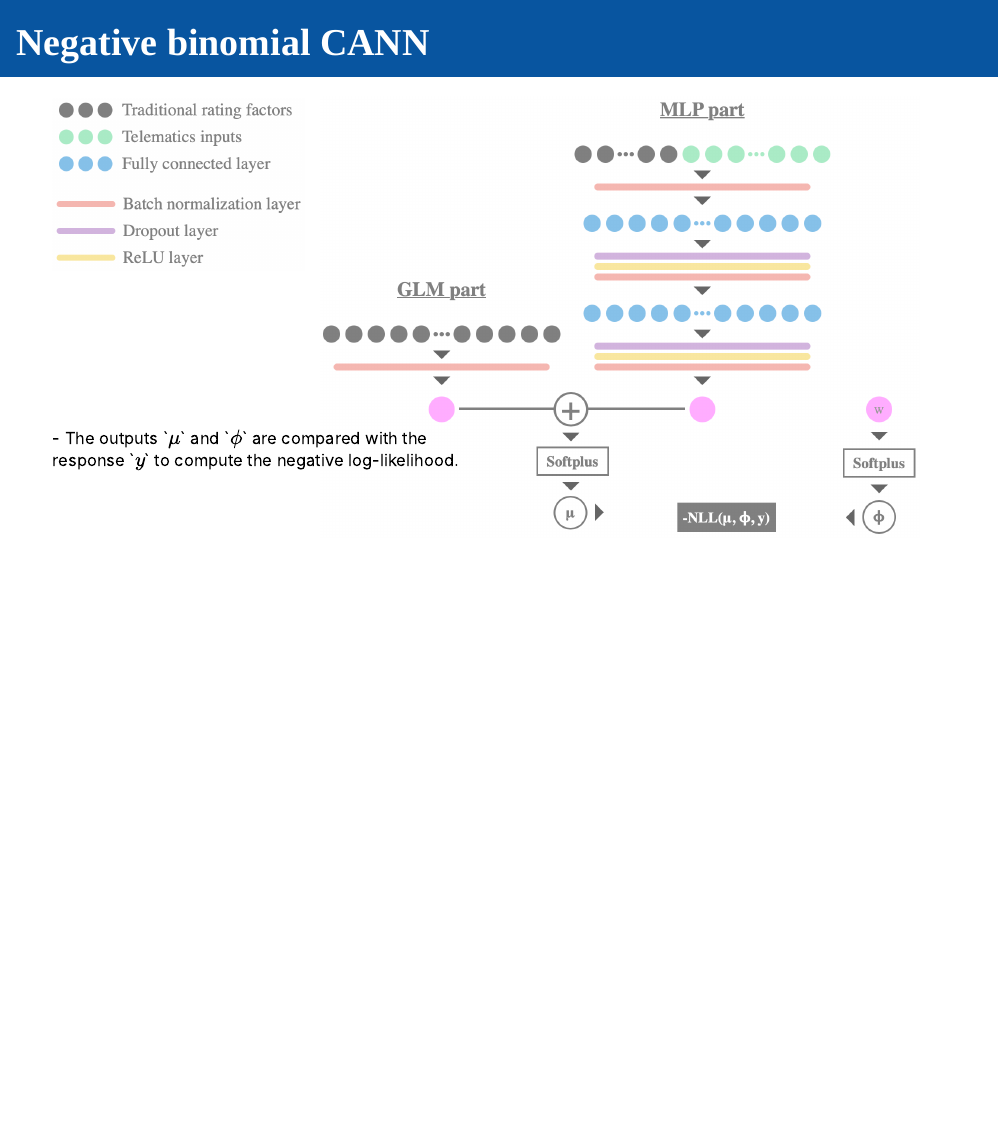
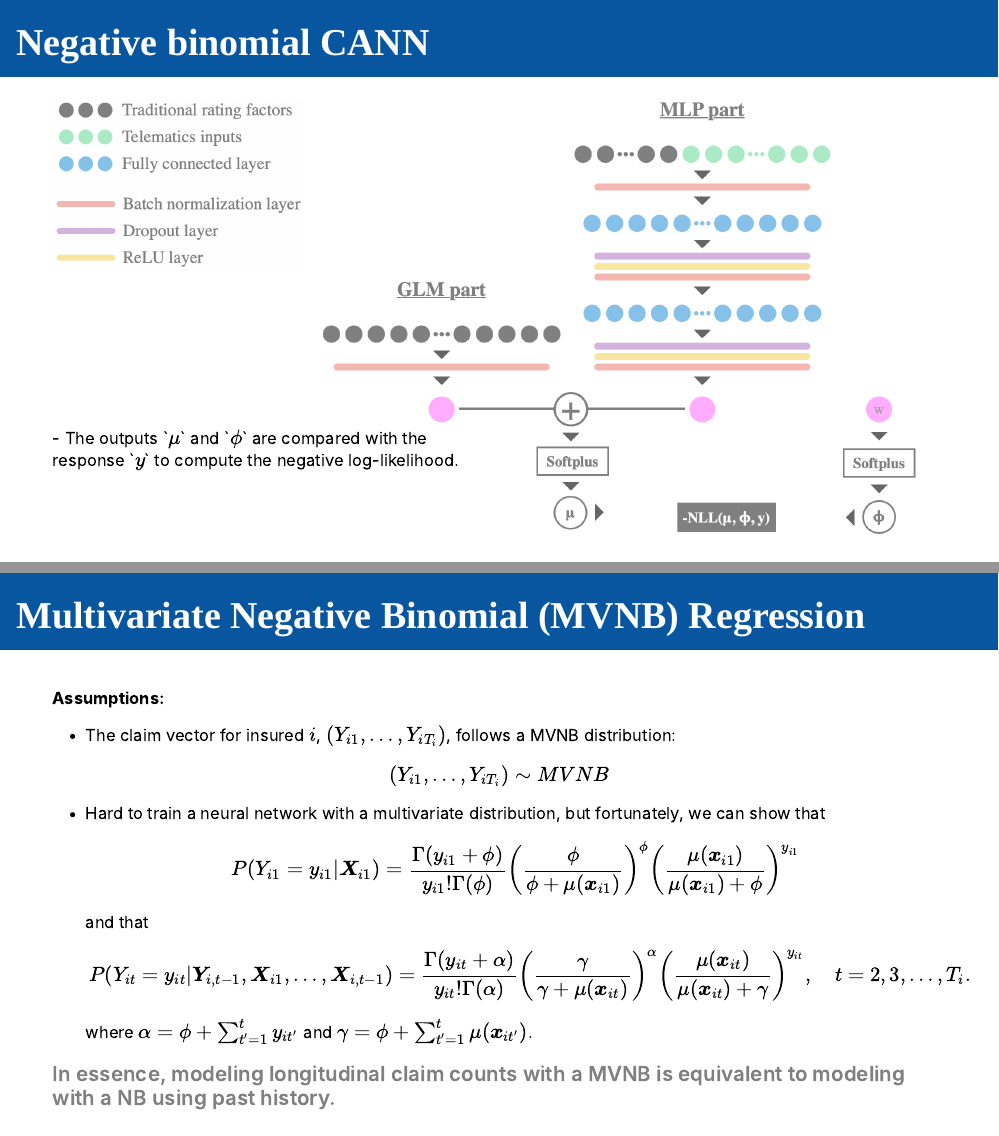
Before and after one commit to francisduval/article_3_count, an R Markdown document (xaringan/index.Rmd): page 11 of 11 before the commit and pages 11 and 12 of 13 after it, the two joined at a grey line. The pictures show the slides in the output file xaringan/index.html that the author committed with the source; the slides are laid out offline by our stand-in for remark.js, each with all of its steps uncovered, in fonts that may differ from those the slides ask for, and without slide numbers, shadows or browser add-ons.

Commit message:
Slide MVNB

```diff
--- a/xaringan/index.Rmd
+++ b/xaringan/index.Rmd
@@ -274,3 +274,36 @@ knitr::include_graphics("images/PoissonCANN_legend.png")
 <br>
 - The outputs $\mu$ and $\phi$ are compared with the response $y$ to compute the negative log-likelihood.
 ]
+
+---
+
+# Multivariate Negative Binomial (MVNB) Regression
+
+<!-- .ecriture-grise[Suited for longitudinal count data]  -->
+
+**Assumptions:**
+
+- The claim vector for insured $i$, $(Y_{i1}, \dots, Y_{iT_i})$, follows a MVNB distribution:
+
+\begin{align}
+  (Y_{i1}, \dots, Y_{iT_i}) \sim MVNB
+\end{align}
+
+<!-- \begin{align} -->
+<!-- P(Y_{i1} = y_{i1}, \dots, Y_{i,T_i} = y_{i,T_i}) = \left(\prod_{t=1}^{T_i} \frac{\mu(\boldsymbol{x}_{it})^{y_{it}}}{y_{it}!}\right) \frac{\Gamma(y_{i\bullet} + \nu)}{\Gamma(\nu)} \left(\frac{\nu}{\sum_{t=1}^{T_i} \mu(\boldsymbol{x}_{it}) + \nu}\right)^\nu \left(\sum_{t=1}^{T_i} \mu(\boldsymbol{x}_{it}) + \nu\right)^{-y_{i\bullet}}, -->
+<!-- \end{align} -->
+<!-- where $y_{i\bullet} = \sum_{t=1}^{T_i}y_{it}$. -->
+
+- Hard to train a neural network with a multivariate distribution, but fortunately, we can show that
+\begin{align}
+P(Y_{i1} = y_{i1}|\boldsymbol{X}_{i1}) = \frac{\Gamma(y_{i1} + \phi)}{y_{i1}! \Gamma(\phi)} \left(\frac{\phi}{\phi + \mu(\boldsymbol{x}_{i1})}\right)^\phi \left( \frac{\mu(\boldsymbol{x}_{i1})}{\mu(\boldsymbol{x}_{i1}) + \phi}\right)^{y_{i1}}
+\end{align}
+and that
+\begin{align}
+P(Y_{it} = y_{it}|\boldsymbol{Y}_{i, t-1}, \boldsymbol{X}_{i1}, \dots, \boldsymbol{X}_{i, t-1}) = \frac{\Gamma(y_{it} + \alpha)}{y_{it}! \Gamma(\alpha)} \left(\frac{\gamma}{\gamma + \mu(\boldsymbol{x}_{it})}\right)^\alpha \left( \frac{\mu(\boldsymbol{x}_{it})}{\mu(\boldsymbol{x}_{it}) + \gamma}\right)^{y_{it}},\quad t = 2, 3, \dots, T_i.
+\end{align}
+where $\alpha = \phi + \sum_{t' = 1}^t y_{it'}$ and $\gamma = \phi + \sum_{t' = 1}^t \mu(\boldsymbol{x}_{it'})$.
+
+.ecriture-grise[In essence, modeling longitudinal claim counts with a MVNB is equivalent to modeling with a NB using past history.]
+
+---
```
Also changed, not shown: xaringan/index.html.
